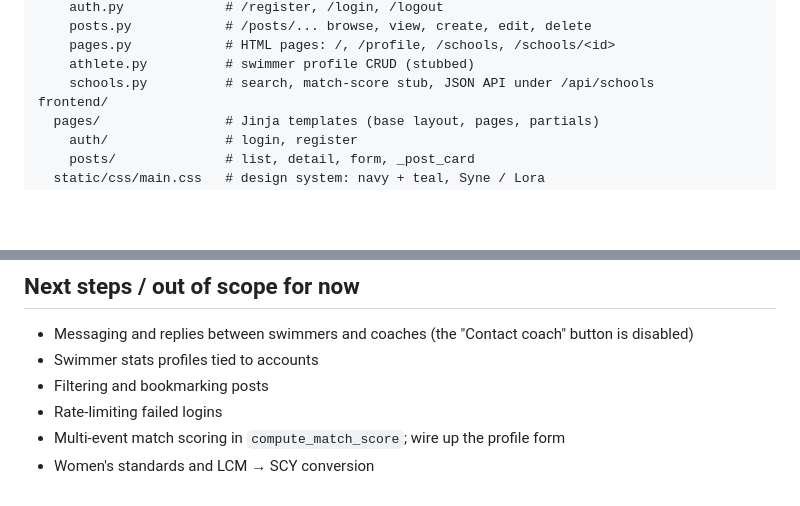
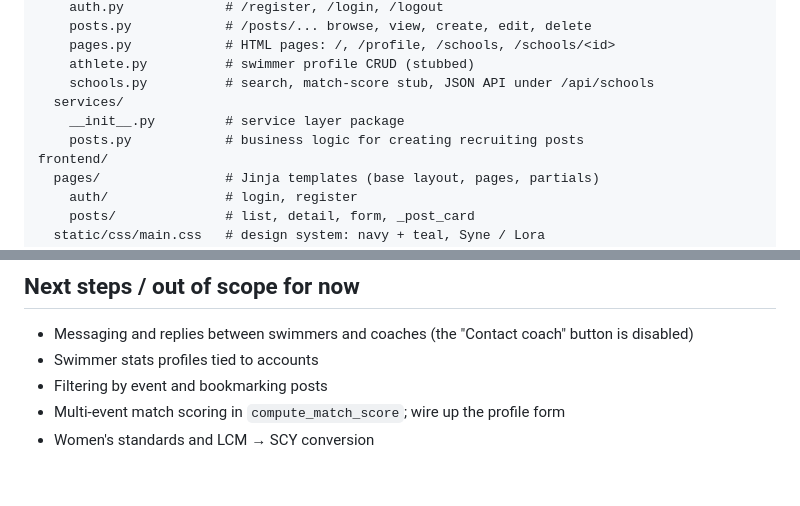
Before and after one commit to gmu-swe-swimmatch/swimmatch, a Markdown page: README.md, 2 parts joined by grey strips. Drawn GitHub-style; blank space fills up the shorter version.

Commit message:
Modified README to be up to date with newest commit.

```diff
--- a/README.md
+++ b/README.md
@@ -108,6 +108,9 @@ backend/
     pages.py            # HTML pages: /, /profile, /schools, /schools/<id>
     athlete.py          # swimmer profile CRUD (stubbed)
     schools.py          # search, match-score stub, JSON API under /api/schools
+  services/
+    __init__.py         # service layer package
+    posts.py            # business logic for creating recruiting posts
 frontend/
   pages/                # Jinja templates (base layout, pages, partials)
     auth/               # login, register
@@ -130,7 +133,6 @@ frontend/
 
 - Messaging and replies between swimmers and coaches (the "Contact coach" button is disabled)
 - Swimmer stats profiles tied to accounts
-- Filtering and bookmarking posts
-- Rate-limiting failed logins
+- Filtering by event and bookmarking posts
 - Multi-event match scoring in `compute_match_score`; wire up the profile form
 - Women's standards and LCM → SCY conversion
```
